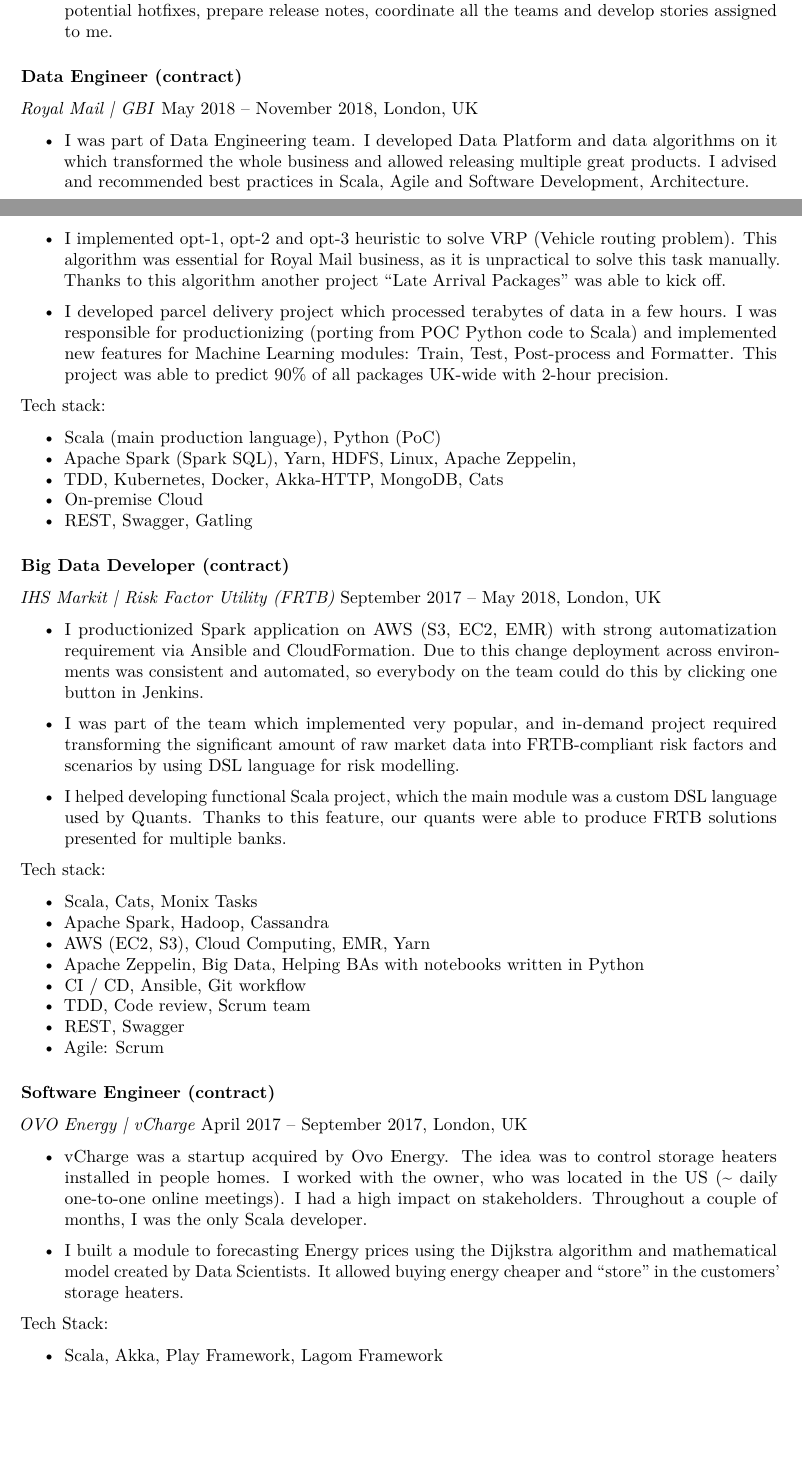
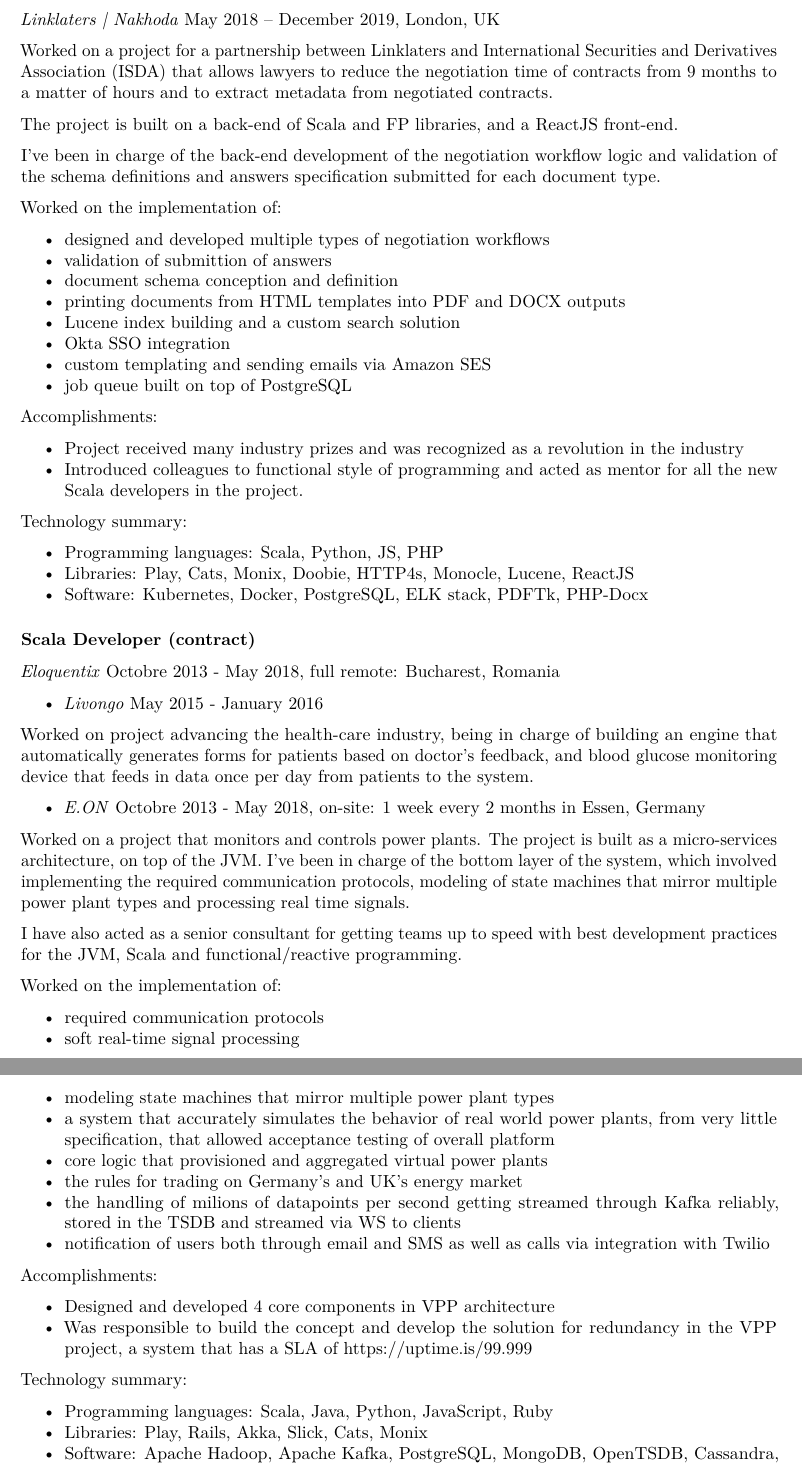
Before and after one commit to mihaisoloi/markdown-cv, a LaTeX CV (final/resume.tex): two parts of pages 1 and 2 of 3 before the commit and two parts of pages 2 and 3 of 4 after it, joined at a grey line, cut at the place of the change, the shorter picture padded with empty space. Compiled offline with pdfLaTeX.

Commit message:
Update CV with latest details

```diff
--- a/final/resume.tex
+++ b/final/resume.tex
@@ -150,6 +122,3 @@
-  I was participating in our release rota in which throughout the whole
-  week I release the project, potential hotfixes, prepare release notes,
-  coordinate all the teams and develop stories assigned to me.
+  Software: Docker, PostgreSQL, Kafka
 \end{itemize}
 
-\subsubsection{Data Engineer (contract)}\label{data-engineer-contract}
@@ -156,23 +128,4 @@
 
-\emph{Royal Mail \textbar{} GBI} May 2018 -- November 2018, London, UK
+\emph{HSS Hire - AnyJunk \textbar{} Signify} March 2020 -- October 2020,
+London, UK
 
-\begin{itemize}
-\item
-  I was part of Data Engineering team. I developed Data Platform and
-  data algorithms on it which transformed the whole business and allowed
-  releasing multiple great products. I advised and recommended best
-  practices in Scala, Agile and Software Development, Architecture.
-\item
-  I implemented opt-1, opt-2 and opt-3 heuristic to solve VRP (Vehicle
-  routing problem). This algorithm was essential for Royal Mail
-  business, as it is unpractical to solve this task manually. Thanks to
-  this algorithm another project ``Late Arrival Packages'' was able to
-  kick off.
-\item
-  I developed parcel delivery project which processed terabytes of data
-  in a few hours. I was responsible for productionizing (porting from
-  POC Python code to Scala) and implemented new features for Machine
-  Learning modules: Train, Test, Post-process and Formatter. This
-  project was able to predict 90\% of all packages UK-wide with 2-hour
-  precision.
-\end{itemize}
@@ -179,2 +135 @@
 
-Tech stack:
@@ -182,97 +145,70 @@
 \begin{itemize}
 \tightlist
 \item
-  Scala (main production language), Python (PoC)
+  asynchronous communication to 3rd party supplier via AWS MKS
 \item
-  Apache Spark (Spark SQL), Yarn, HDFS, Linux, Apache Zeppelin,
+  revamping deployment to be done via Docker containers and AWS ECS
 \item
-  TDD, Kubernetes, Docker, Akka-HTTP, MongoDB, Cats
+  introduced build via Github CI
 \item
-  On-premise Cloud
+  introduced testing using property based tests
 \item
-  REST, Swagger, Gatling
+  implemented Stripe integration and contract workflow
+\item
+  pushed for better code quality and code review practices
 \end{itemize}
 
-\subsubsection{Big Data Developer
-(contract)}\label{big-data-developer-contract}
-
-\emph{IHS Markit \textbar{} Risk Factor Utility (FRTB)} September 2017
--- May 2018, London, UK
-
-\begin{itemize}
-\item
-  I productionized Spark application on AWS (S3, EC2, EMR) with strong
-  automatization requirement via Ansible and CloudFormation. Due to this
-  change deployment across environments was consistent and automated, so
-  everybody on the team could do this by clicking one button in Jenkins.
-\item
-  I was part of the team which implemented very popular, and in-demand
-  project required transforming the significant amount of raw market
-  data into FRTB-compliant risk factors and scenarios by using DSL
-  language for risk modelling.
-\item
-  I helped developing functional Scala project, which the main module
-  was a custom DSL language used by Quants. Thanks to this feature, our
-  quants were able to produce FRTB solutions presented for multiple
-  banks.
-\end{itemize}
-
-Tech stack:
+Technology summary:
 
 \begin{itemize}
 \tightlist
 \item
-  Scala, Cats, Monix Tasks
+  Programming languages: Scala, JS
 \item
-  Apache Spark, Hadoop, Cassandra
+  Libraries: Akka HTTP, Cats, Monix, Circe, Monocle, ReactJS
 \item
-  AWS (EC2, S3), Cloud Computing, EMR, Yarn
-\item
-  Apache Zeppelin, Big Data, Helping BAs with notebooks written in
-  Python
-\item
-  CI / CD, Ansible, Git workflow
-\item
-  TDD, Code review, Scrum team
-\item
-  REST, Swagger
-\item
-  Agile: Scrum
+  Software: Docker, PostgreSQL, ELK stack
 \end{itemize}
 
-\subsubsection{Software Engineer
-(contract)}\label{software-engineer-contract}
+\hypertarget{lead-scala-developer-contract-1}{%
+\subsubsection{Lead Scala Developer
+(contract)}\label{lead-scala-developer-contract-1}}
 
-\emph{OVO Energy \textbar{} vCharge} April 2017 -- September 2017,
-London, UK
+\emph{Linklaters \textbar{} Nakhoda} May 2018 -- December 2019, London,
+UK
 
-\begin{itemize}
-\item
-  vCharge was a startup acquired by Ovo Energy. The idea was to control
-  storage heaters installed in people homes. I worked with the owner,
-  who was located in the US (\textasciitilde{} daily one-to-one online
-  meetings). I had a high impact on stakeholders. Throughout a couple of
-  months, I was the only Scala developer.
-\item
-  I built a module to forecasting Energy prices using the Dijkstra
-  algorithm and mathematical model created by Data Scientists. It
-  allowed buying energy cheaper and ``store'' in the customers' storage
-  heaters.
-\end{itemize}
+Worked on a project for a partnership between Linklaters and
+International Securities and Derivatives Association (ISDA) that allows
+lawyers to reduce the negotiation time of contracts from 9 months to a
+matter of hours and to extract metadata from negotiated contracts.
 
-Tech Stack:
+The project is built on a back-end of Scala and FP libraries, and a
+ReactJS front-end.
+
+I've been in charge of the back-end development of the negotiation
+workflow logic and validation of the schema definitions and answers
+specification submitted for each document type.
+
+Worked on the implementation of:
 
 \begin{itemize}
 \tightlist
 \item
-  Scala, Akka, Play Framework, Lagom Framework
+  designed and developed multiple types of negotiation workflows
 \item
-  CQRS / Event Sourcing, Cassandra
+  validation of submittion of answers
 \item
-  Python (PoC)
+  document schema conception and definition
 \item
-  Microservices
+  printing documents from HTML templates into PDF and DOCX outputs
 \item
-  ScalaTest, Property-based testing
+  Lucene index building and a custom search solution
+\item
+  Okta SSO integration
+\item
+  custom templating and sending emails via Amazon SES
+\item
+  job queue built on top of PostgreSQL
 \end{itemize}
 
+Accomplishments:
@@ -285,3 +216,8 @@
 \begin{itemize}
 \tightlist
 \item
+  Project received many industry prizes and was recognized as a
+  revolution in the industry
+\item
+  Introduced colleagues to functional style of programming and acted as
+  mentor for all the new Scala developers in the project.
@@ -292,24 +224,25 @@
 \end{itemize}
 
-Tech stack:
+Technology summary:
 
 \begin{itemize}
 \tightlist
 \item
-  Scala and functional design
+  Programming languages: Scala, Python, JS, PHP
 \item
-  Play framework, RESTful API, MongoDB
+  Libraries: Play, Cats, Monix, Doobie, HTTP4s, Monocle, Lucene, ReactJS
 \item
-  Microservices, Kibana, Grafana
-\item
-  Cucumber, ScalaTest, Property-based testing
+  Software: Kubernetes, Docker, PostgreSQL, ELK stack, PDFTk, PHP-Docx
 \end{itemize}
 
-\subsubsection{Senior Software Engineer}\label{senior-software-engineer}
+\hypertarget{scala-developer-contract}{%
+\subsubsection{Scala Developer
+(contract)}\label{scala-developer-contract}}
 
-\emph{Monitise \textbar{} FinKit platform, Matm} August 2013 -- February
-2016, London, UK
+\emph{Eloquentix} Octobre 2013 - May 2018, full remote: Bucharest,
+Romania
 
 \begin{itemize}
 \tightlist
 \item
+  \emph{Livongo} May 2015 - January 2016
@@ -319,7 +249,12 @@
 \end{itemize}
 
-Tech stack:
+Worked on project advancing the health-care industry, being in charge of
+building an engine that automatically generates forms for patients based
+on doctor's feedback, and blood glucose monitoring device that feeds in
+data once per day from patients to the system.
 
 \begin{itemize}
 \tightlist
 \item
+  \emph{E.ON} Octobre 2013 - May 2018, on-site: 1 week every 2 months in
+  Essen, Germany
@@ -339,7 +261,13 @@
 \end{itemize}
 
-\subsubsection{Full stack Java
-Developer}\label{full-stack-java-developer}
+Worked on a project that monitors and controls power plants. The project
+is built as a micro-services architecture, on top of the JVM. I've been
+in charge of the bottom layer of the system, which involved implementing
+the required communication protocols, modeling of state machines that
+mirror multiple power plant types and processing real time signals.
 
-\emph{Sabre Holdings} November 2010 -- August 2013, Krakow, Poland
+I have also acted as a senior consultant for getting teams up to speed
+with best development practices for the JVM, Scala and
+functional/reactive programming.
 
+Worked on the implementation of:
@@ -359,6 +275,26 @@
 \begin{itemize}
 \tightlist
 \item
-  Java, Spring Core, MVC, Webflow, JavaScript, JSP, TDD, CI, SOLID
+  required communication protocols
+\item
+  soft real-time signal processing
+\item
+  modeling state machines that mirror multiple power plant types
+\item
+  a system that accurately simulates the behavior of real world power
+  plants, from very little specification, that allowed acceptance
+  testing of overall platform
+\item
+  core logic that provisioned and aggregated virtual power plants
+\item
+  the rules for trading on Germany's and UK's energy market
+\item
+  the handling of milions of datapoints per second getting streamed
+  through Kafka reliably, stored in the TSDB and streamed via WS to
+  clients
+\item
+  notification of users both through email and SMS as well as calls via
+  integration with Twilio
 \end{itemize}
 
+Accomplishments:
@@ -370,7 +302,11 @@
 \begin{itemize}
 \tightlist
 \item
-  ICEfaces vs RichFaces, Tomcat \& Websphere, Java, JSF, Portlets,
-  JavaScript, AJAX
+  Designed and developed 4 core components in VPP architecture
+\item
+  Was responsible to build the concept and develop the solution for
+  redundancy in the VPP project, a system that has a SLA of
+  https://uptime.is/99.999
 \end{itemize}
 
+Technology summary:
@@ -382,5 +314,10 @@
 \begin{itemize}
 \tightlist
 \item
-  Diploma dissertation: Comparing JSF frameworks: ICEfaces and RichFaces
+  Programming languages: Scala, Java, Python, JavaScript, Ruby
+\item
+  Libraries: Play, Rails, Akka, Slick, Cats, Monix
+\item
+  Software: Apache Hadoop, Apache Kafka, PostgreSQL, MongoDB, OpenTSDB,
+  Cassandra, Linux
 \end{itemize}
@@ -387,3 +394,7 @@
+\end{itemize}
+
+Bachelor, Computer Science, University POLITEHNICA of Bucharest,
+2004-2009, Bucharest, Romania
 
 \end{resume}
 
```
Also changed, not shown: resume.pre.tex (+2 -2 lines), final/Mihai Soloi.pdf (added), final/resume.pdf (deleted), final/resume.tex (301 more changed lines), 3 other files. Lines whose indentation alone changed are shown as unchanged.
